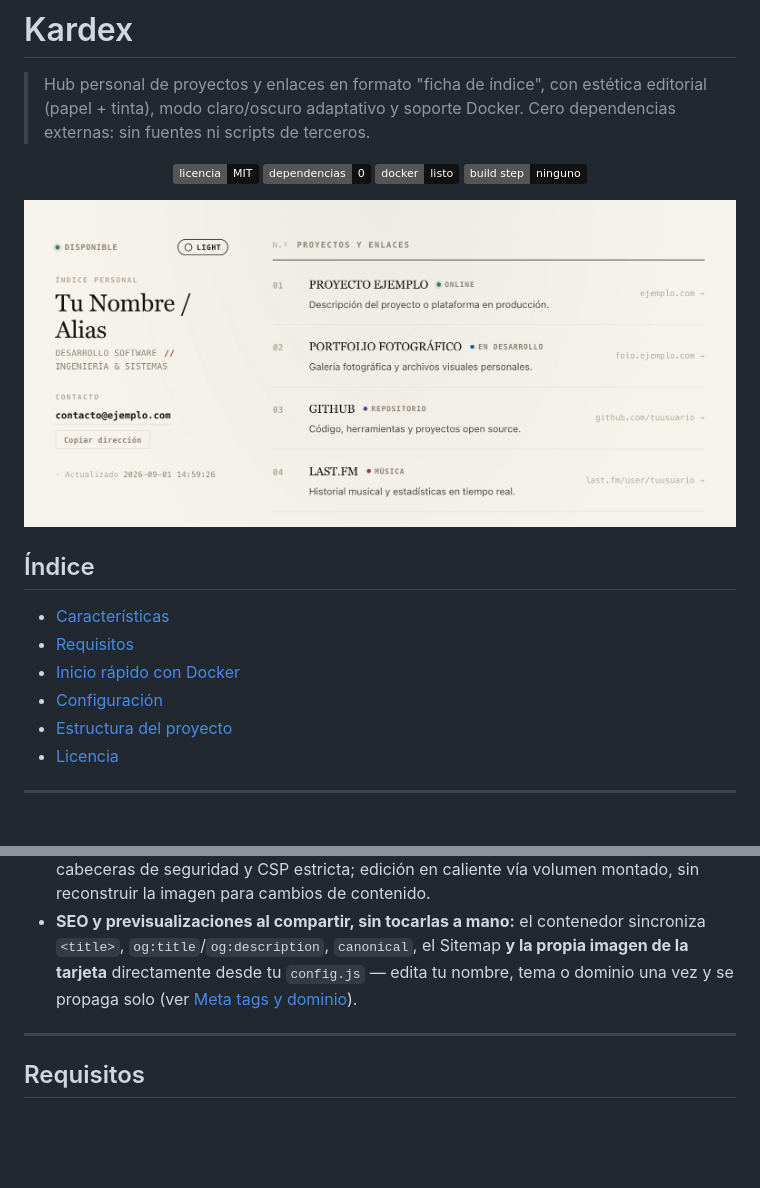
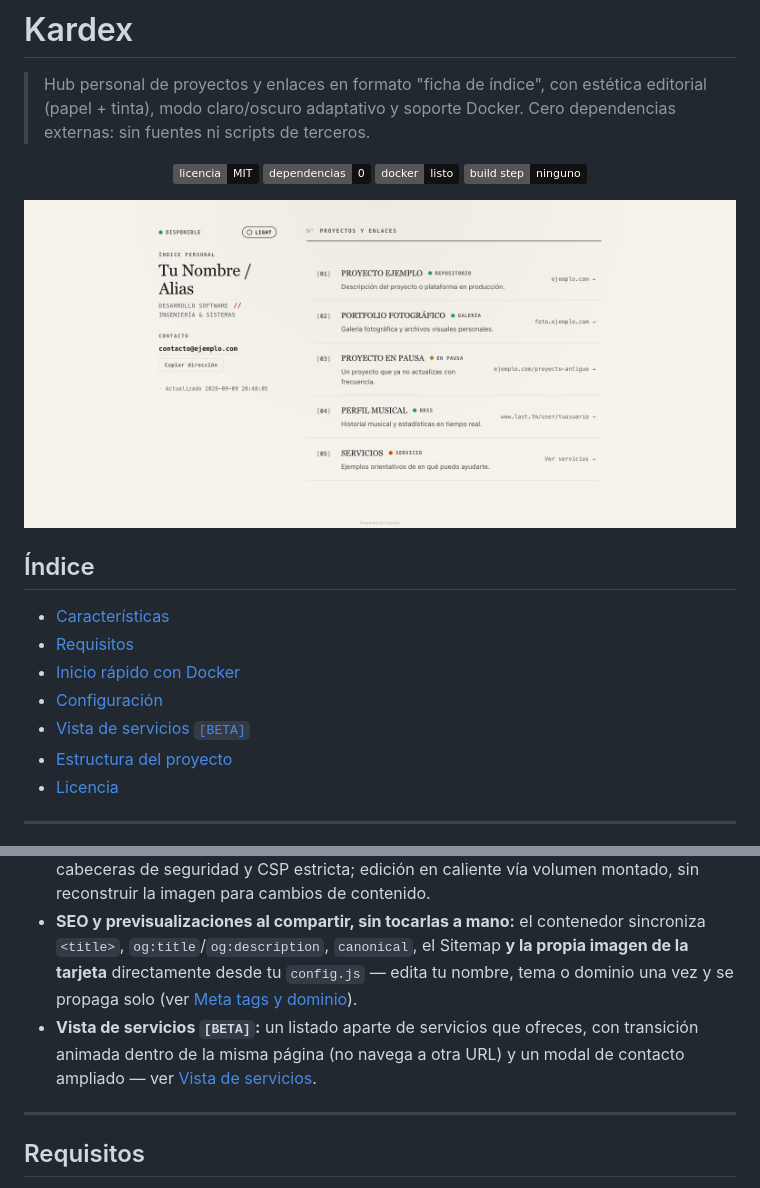
Before and after one commit to tronarite/kardex, a Markdown page: README.md, 2 parts joined by grey strips. GitHub-like rendering; pictures changed too: public/preview.jpg; badges without logos; blank space fills up the shorter version.

```diff
--- a/README.md
+++ b/README.md
@@ -19,6 +19,7 @@
 - [Requisitos](#requisitos)
 - [Inicio rápido con Docker](#inicio-rápido-con-docker)
 - [Configuración](#configuración)
+- [Vista de servicios `[BETA]`](#vista-de-servicios-beta)
 - [Estructura del proyecto](#estructura-del-proyecto)
 - [Licencia](#licencia)
 
@@ -35,6 +36,7 @@
 - **SEO / PWA listo:** Open Graph, Twitter Card, `manifest.json`, `robots.txt`, `sitemap.xml`, página 404 propia e iconos para instalar como app.
 - **Docker listo:** imagen `nginx:1.27-alpine` con Gzip, cache headers, `HEALTHCHECK`, cabeceras de seguridad y CSP estricta; edición en caliente vía volumen montado, sin reconstruir la imagen para cambios de contenido.
 - **SEO y previsualizaciones al compartir, sin tocarlas a mano:** el contenedor sincroniza `<title>`, `og:title`/`og:description`, `canonical`, el Sitemap **y la propia imagen de la tarjeta** directamente desde tu `config.js` — edita tu nombre, tema o dominio una vez y se propaga solo (ver [Meta tags y dominio](#meta-tags-y-dominio)).
+- **Vista de servicios `[BETA]`:** un listado aparte de servicios que ofreces, con transición animada dentro de la misma página (no navega a otra URL) y un modal de contacto ampliado — ver [Vista de servicios](#vista-de-servicios-beta).
 
 ---
 
```
Also changed, not shown: other parts of README.md (+52 -0 lines), 6 other files.
